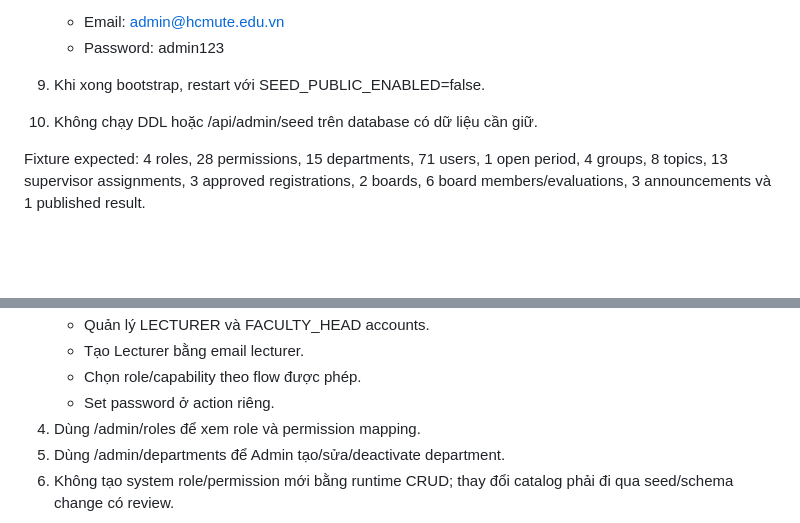
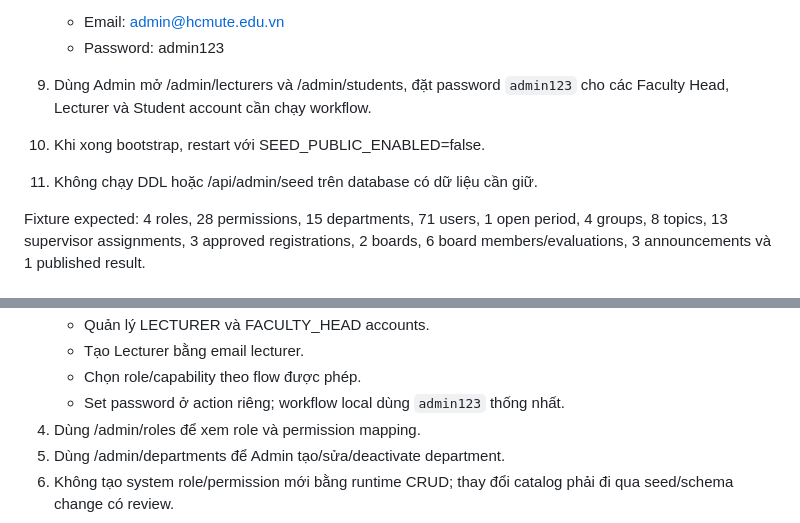
Before and after one commit to long29103107/hcmute-student-topic-management, a Markdown page: docs/AI_WORKFLOW_GUIDE.md, 2 parts joined by grey strips. Rendered like a GitHub page; blank space fills up the shorter version.

Commit message:
feat: standardize password to `admin123` for test accounts in workflow documentation

```diff
--- a/docs/AI_WORKFLOW_GUIDE.md
+++ b/docs/AI_WORKFLOW_GUIDE.md
@@ -288,8 +288,10 @@ Mục tiêu: tạo schema, fixture và tài khoản local để test UI/API.
 8. Đăng nhập local bằng:
    - Email: admin@hcmute.edu.vn
    - Password: admin123
-9. Khi xong bootstrap, restart với SEED_PUBLIC_ENABLED=false.
-10. Không chạy DDL hoặc /api/admin/seed trên database có dữ liệu cần giữ.
+9. Dùng Admin mở /admin/lecturers và /admin/students, đặt password `admin123`
+   cho các Faculty Head, Lecturer và Student account cần chạy workflow.
+10. Khi xong bootstrap, restart với SEED_PUBLIC_ENABLED=false.
+11. Không chạy DDL hoặc /api/admin/seed trên database có dữ liệu cần giữ.
 
 Fixture expected: 4 roles, 28 permissions, 15 departments, 71 users, 1 open
 period, 4 groups, 8 topics, 13 supervisor assignments, 3 approved
@@ -310,7 +312,7 @@ registrations, 2 boards, 6 board members/evaluations, 3 announcements và
    - Quản lý LECTURER và FACULTY_HEAD accounts.
    - Tạo Lecturer bằng email lecturer.
    - Chọn role/capability theo flow được phép.
-   - Set password ở action riêng.
+   - Set password ở action riêng; workflow local dùng `admin123` thống nhất.
 4. Dùng /admin/roles để xem role và permission mapping.
 5. Dùng /admin/departments để Admin tạo/sửa/deactivate department.
 6. Không tạo system role/permission mới bằng runtime CRUD; thay đổi catalog
```
Also changed, not shown: docs/HUMAN_WORKFLOW.md (+15 -15 lines).
